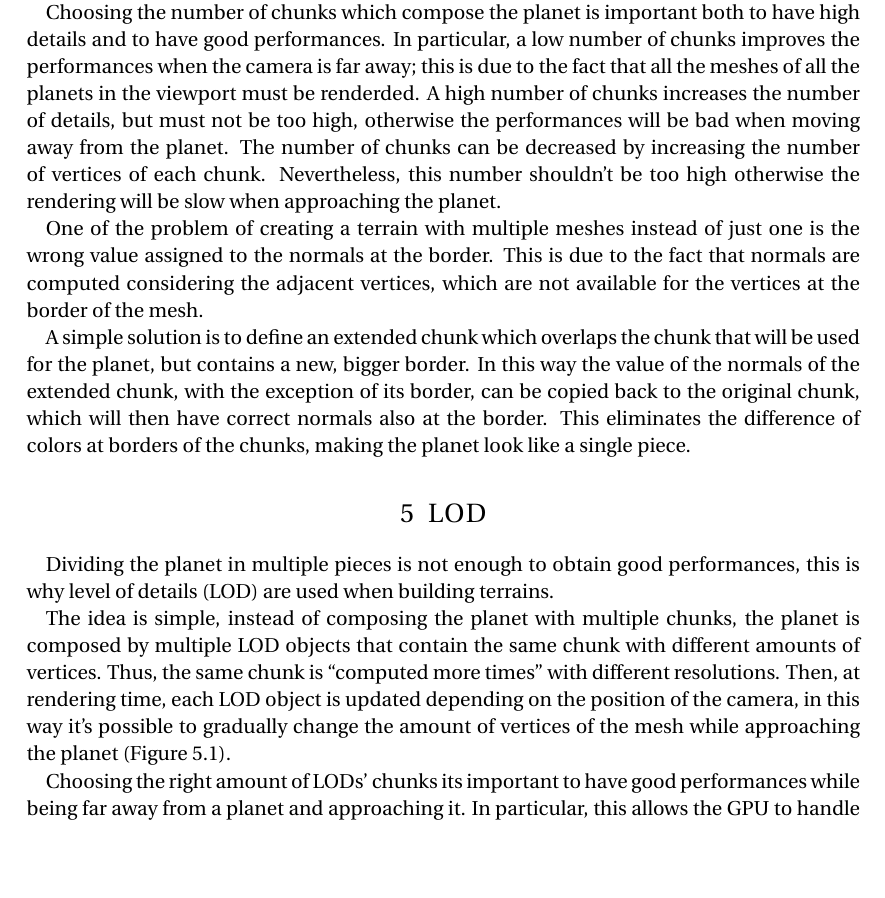
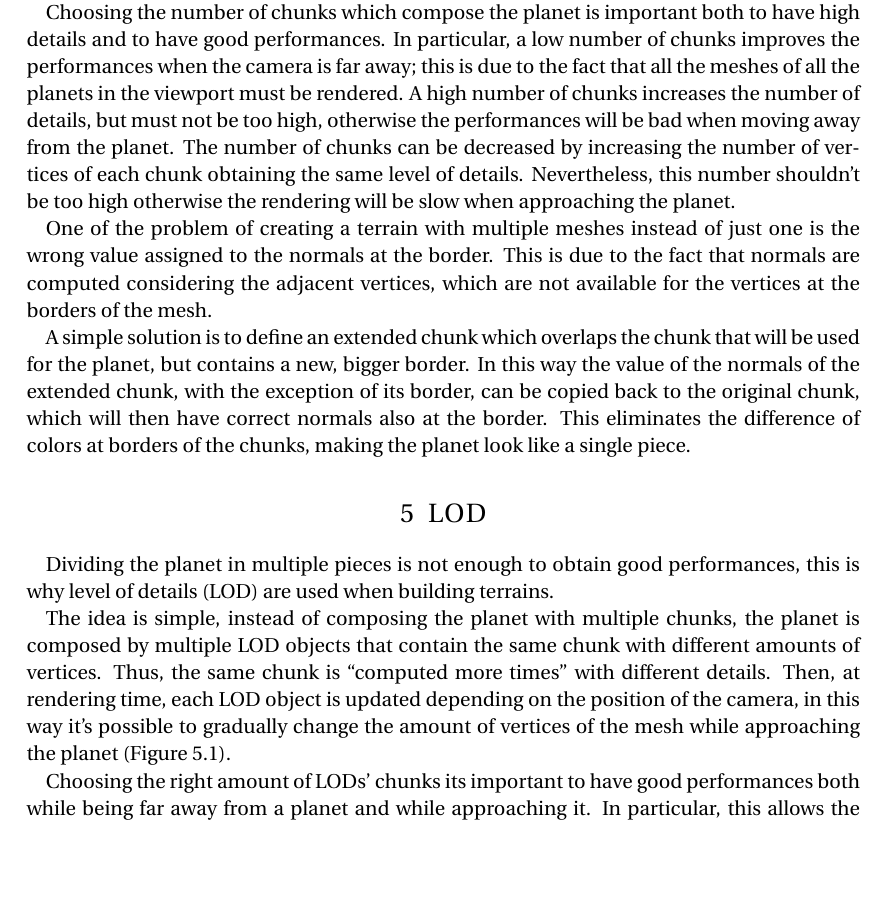
Before and after one commit to micco00x/Procedural-Solar-System, a LaTeX document (doc/main.tex): part of page 3 of 8, cut so that both start at the same text. Compiled offline with pdfLaTeX.

Commit message:
Documentation modified

```diff
--- a/doc/main.tex
+++ b/doc/main.tex
@@ -218,16 +218,17 @@ Choosing the number of chunks which compose the planet is important both to
 have high details and to have good performances. In particular, a low number
 of chunks improves the performances when the camera is far away; this is due
 to the fact that all the meshes of all the planets in the viewport must be
-renderded. A high number of chunks increases the number of details, but
+rendered. A high number of chunks increases the number of details, but
 must not be too high, otherwise the performances will be bad when moving away
 from the planet. The number of chunks can be decreased by increasing the
-number of vertices of each chunk. Nevertheless, this number shouldn't be
+number of vertices of each chunk obtaining the same level of details.
+Nevertheless, this number shouldn't be
 too high otherwise the rendering will be slow when approaching the planet.
 
 One of the problem of creating a terrain with multiple meshes instead of just
 one is the wrong value assigned to the normals at the border. This is due to
 the fact that normals are computed considering the adjacent vertices, which
-are not available for the vertices at the border of the mesh.
+are not available for the vertices at the borders of the mesh.
 
 A simple solution is to define an extended chunk which overlaps the
 chunk that will be used for the planet, but contains a new, bigger border.
@@ -247,14 +248,14 @@ terrains.
 The idea is simple, instead of composing the planet with multiple chunks,
 the planet is composed by multiple LOD objects that contain the same
 chunk with different amounts of vertices. Thus, the same chunk is ``computed
-more times'' with different resolutions. Then, at rendering time, each LOD
+more times'' with different details. Then, at rendering time, each LOD
 object is updated depending on the position of the camera, in this way it's
 possible to gradually change the amount of vertices of the mesh while
 approaching the planet (Figure \ref{fig:LOD-venus}).
 
 Choosing the right amount of LODs' chunks its important to have good
-performances while being far away from a planet and approaching it.
-In particular, this allows the GPU to handle a slower number of vertices
+performances both while being far away from a planet and while approaching it.
+In particular, this allows the GPU to handle a lower number of vertices
 for the planets distant from the camera, making it possible to have more
 resources for the closer meshes, that needs to be more detailed.
 
```
Also changed, not shown: doc/main.tex (23 more changed lines).
